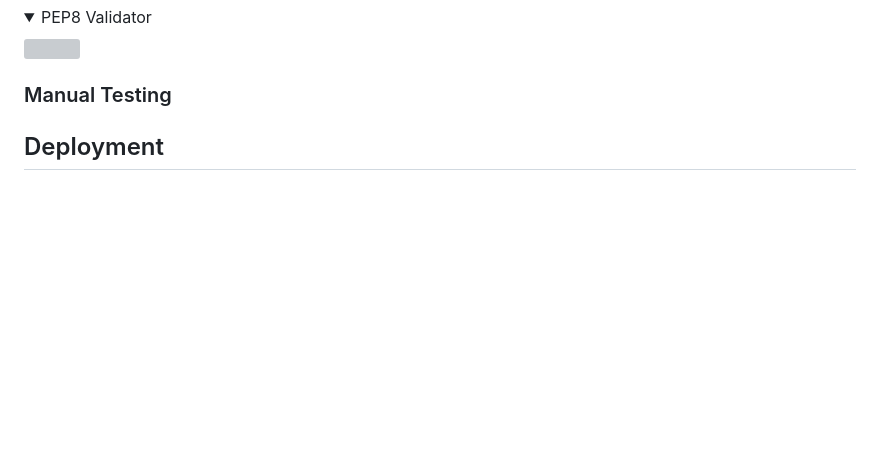
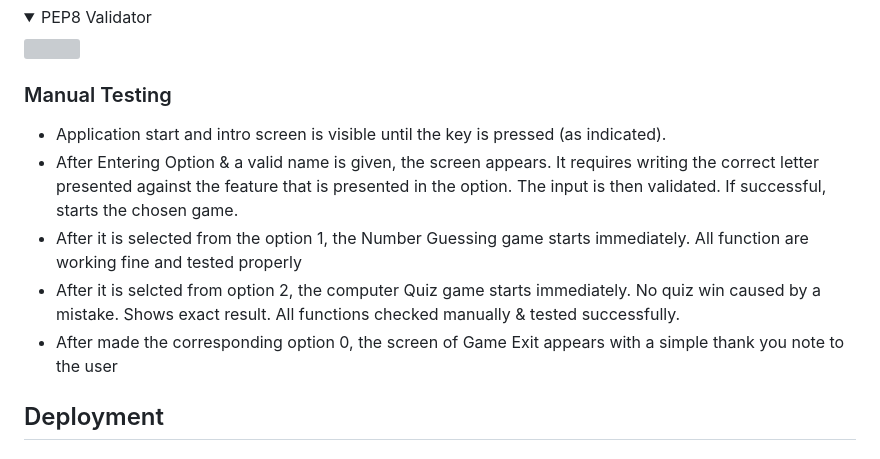
Before and after one commit to AmarDange/Brain-Refreshment-Game, a Markdown page: README.md, the part around the change. Drawn GitHub-style; folded sections open; blank space fills up the shorter version; grey boxes are pictures that could not be loaded.

```diff
--- a/README.md
+++ b/README.md
@@ -242,6 +242,12 @@ run.py - 10 messages showing for, invalid escape sequence '\ '. These do not see
 
 ### Manual Testing
 
+* Application start and intro screen is visible until the key is pressed (as indicated).
+* After Entering Option & a valid name is given, the screen appears. It requires writing the correct letter presented against the feature that is presented in the option. The input is then validated. If successful, starts the chosen game.
+* After it is selected from the option 1, the Number Guessing game starts immediately. All function are working fine and tested properly
+* After it is selcted from option 2, the computer Quiz game starts immediately. No quiz win caused by a mistake. Shows exact result. All functions checked manually & tested successfully.
+* After made the corresponding option 0, the screen of Game Exit appears with a simple thank you note to the user
+
 ## Deployment
 
 ### Local Deployment
```
